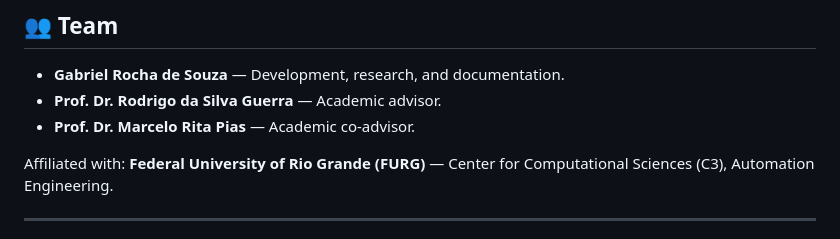
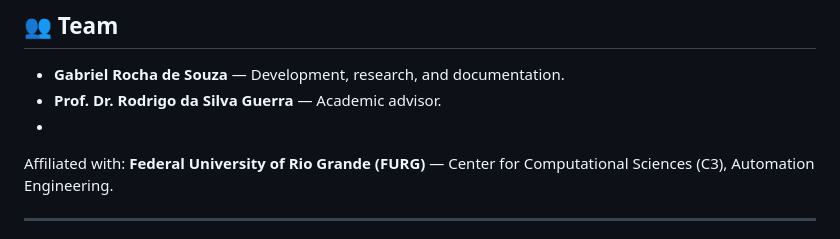
Before and after one commit to Gabriel-br2/TCC-Gabriel2025, a Markdown page: README.md, the part around the change. Rendered like a GitHub page.

Commit message:
Update team members in README
Removed Prof. Dr. Marcelo Rita Pias from the team list.

```diff
--- a/README.md
+++ b/README.md
@@ -157,8 +157,7 @@ Adjusting these files allows easy experimentation with game dynamics, user inter
 
 * **Gabriel Rocha de Souza** — Development, research, and documentation.
 * **Prof. Dr. Rodrigo da Silva Guerra** — Academic advisor.
-* **Prof. Dr. Marcelo Rita Pias** — Academic co-advisor.
-
+*
 Affiliated with:
 **Federal University of Rio Grande (FURG)** — Center for Computational Sciences (C3), Automation Engineering.
 
```
